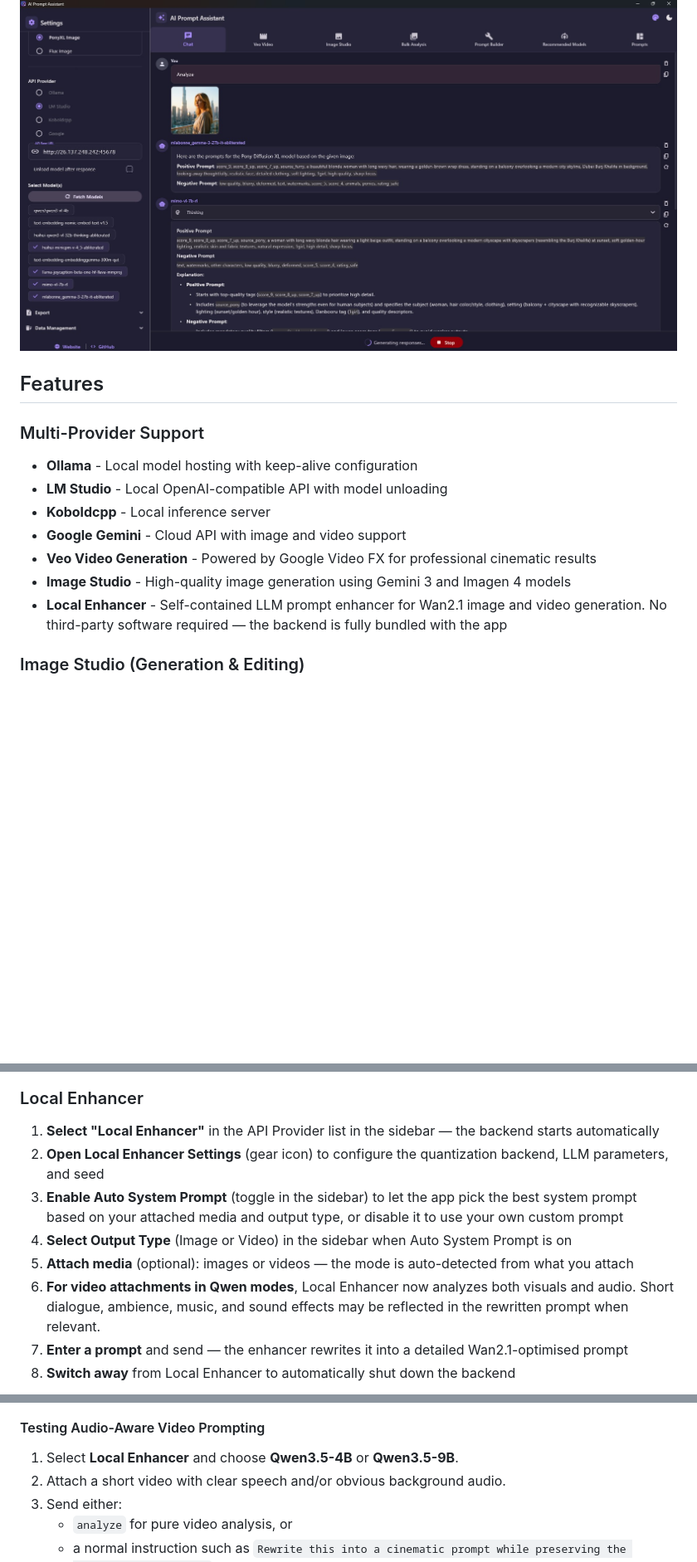
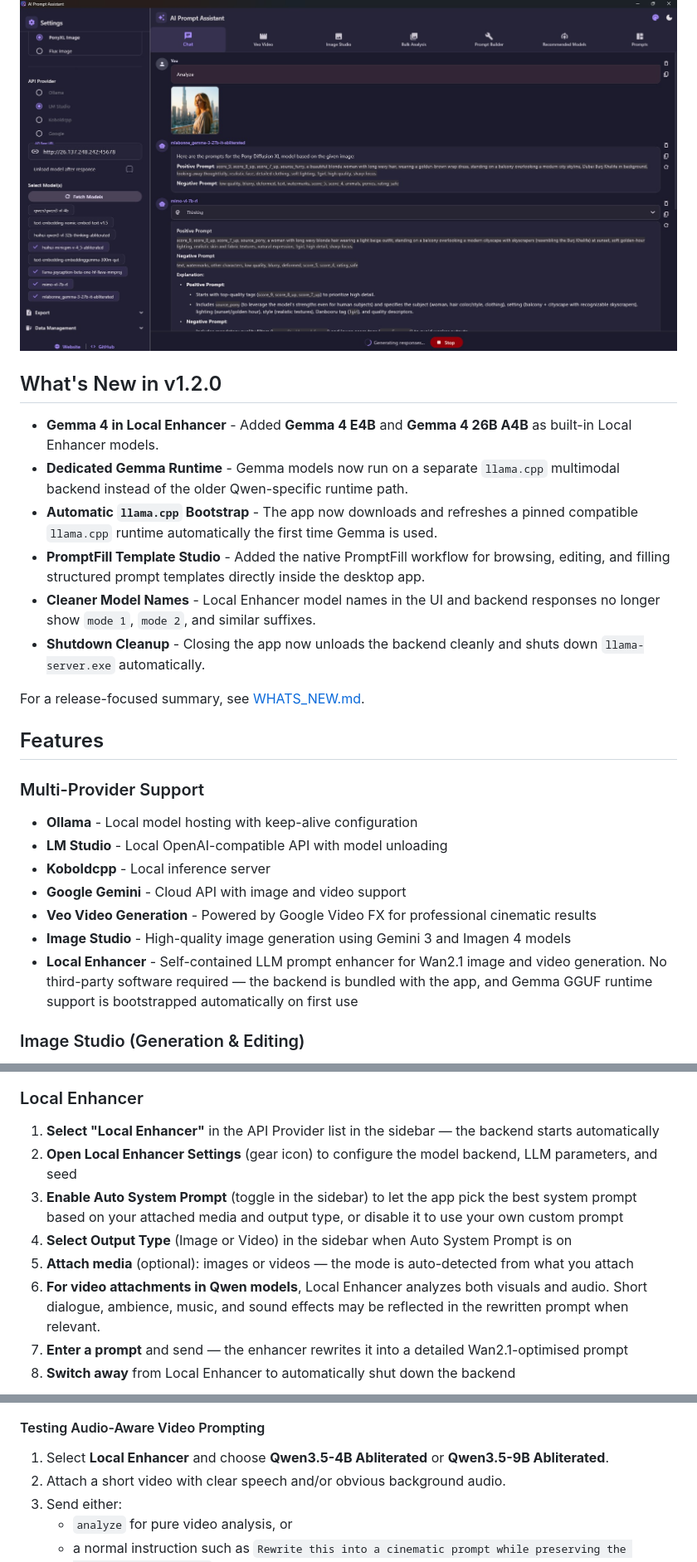
Before and after one commit to rorsaeed/ai-prompt-assistant-pro, a Markdown page: README.md, 3 parts joined by grey strips. Shown at 83% size. Drawn GitHub-style; blank space fills up the shorter version.

```diff
--- a/README.md
+++ b/README.md
@@ -5,4 +7,15 @@ A powerful Flutter desktop application for analyzing images and videos using mul
 ![AI Prompt Assistant – Chat Interface](docs/screenshots/chat_main.jpg)
+
+## What's New in v1.2.0
+
+- **Gemma 4 in Local Enhancer** - Added **Gemma 4 E4B** and **Gemma 4 26B A4B** as built-in Local Enhancer models.
+- **Dedicated Gemma Runtime** - Gemma models now run on a separate `llama.cpp` multimodal backend instead of the older Qwen-specific runtime path.
+- **Automatic `llama.cpp` Bootstrap** - The app now downloads and refreshes a pinned compatible `llama.cpp` runtime automatically the first time Gemma is used.
+- **PromptFill Template Studio** - Added the native PromptFill workflow for browsing, editing, and filling structured prompt templates directly inside the desktop app.
+- **Cleaner Model Names** - Local Enhancer model names in the UI and backend responses no longer show `mode 1`, `mode 2`, and similar suffixes.
+- **Shutdown Cleanup** - Closing the app now unloads the backend cleanly and shuts down `llama-server.exe` automatically.
+
+For a release-focused summary, see [WHATS_NEW.md](WHATS_NEW.md).
 
 ## Features
 
@@ -13,7 +26,7 @@ A powerful Flutter desktop application for analyzing images and videos using mul
 - **Google Gemini** - Cloud API with image and video support
 - **Veo Video Generation** - Powered by Google Video FX for professional cinematic results
 - **Image Studio** - High-quality image generation using Gemini 3 and Imagen 4 models
-- **Local Enhancer** - Self-contained LLM prompt enhancer for Wan2.1 image and video generation. No third-party software required — the backend is fully bundled with the app
+- **Local Enhancer** - Self-contained LLM prompt enhancer for Wan2.1 image and video generation. No third-party software required — the backend is bundled with the app, and Gemma GGUF runtime support is bootstrapped automatically on first use
 
 ### Image Studio (Generation & Editing)
 - **Text to Image** - Create stunning visuals from descriptive prompts
@@ -183,11 +212,11 @@ A built-in prompt writing helper (inspired by AILTC Prompt Director) accessible
 ### Local Enhancer
 
 1. **Select "Local Enhancer"** in the API Provider list in the sidebar — the backend starts automatically
-2. **Open Local Enhancer Settings** (gear icon) to configure the quantization backend, LLM parameters, and seed
+2. **Open Local Enhancer Settings** (gear icon) to configure the model backend, LLM parameters, and seed
 3. **Enable Auto System Prompt** (toggle in the sidebar) to let the app pick the best system prompt based on your attached media and output type, or disable it to use your own custom prompt
 4. **Select Output Type** (Image or Video) in the sidebar when Auto System Prompt is on
 5. **Attach media** (optional): images or videos — the mode is auto-detected from what you attach
-6. **For video attachments in Qwen modes**, Local Enhancer now analyzes both visuals and audio. Short dialogue, ambience, music, and sound effects may be reflected in the rewritten prompt when relevant.
+6. **For video attachments in Qwen models**, Local Enhancer analyzes both visuals and audio. Short dialogue, ambience, music, and sound effects may be reflected in the rewritten prompt when relevant.
 7. **Enter a prompt** and send — the enhancer rewrites it into a detailed Wan2.1-optimised prompt
 8. **Switch away** from Local Enhancer to automatically shut down the backend
 
@@ -195,7 +224,7 @@ A built-in prompt writing helper (inspired by AILTC Prompt Director) accessible
 
 #### Testing Audio-Aware Video Prompting
 
-1. Select **Local Enhancer** and choose **Qwen3.5-4B** or **Qwen3.5-9B**.
+1. Select **Local Enhancer** and choose **Qwen3.5-4B Abliterated** or **Qwen3.5-9B Abliterated**.
 2. Attach a short video with clear speech and/or obvious background audio.
 3. Send either:
    - `analyze` for pure video analysis, or
```
Also changed, not shown: other parts of README.md (+41 -5 lines), WHATS_NEW.md (+23 -1 lines), docs/ai-prompt-assistant-local-video-audio-blog-post.md (added, +213 -0 lines), docs/screenshots/PromptFill.jpg (added), docs/screenshots/PromptFill2.jpg (added), 1 other file.
